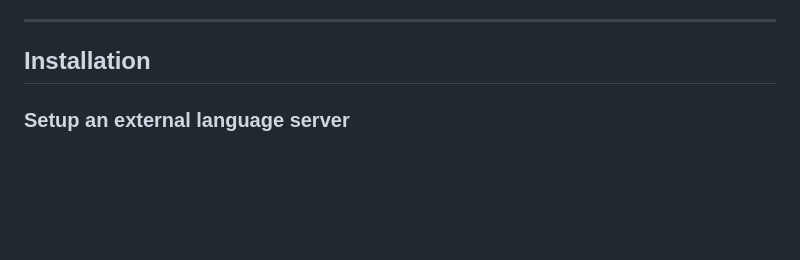
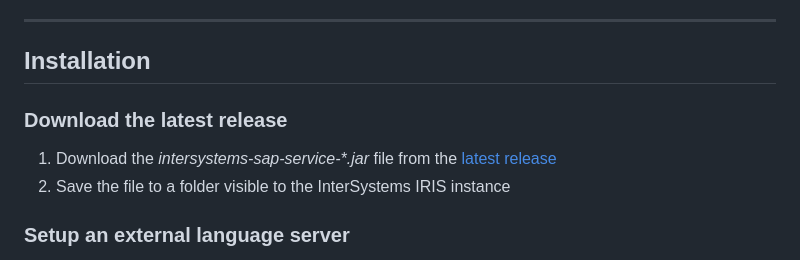
Before and after one commit to intersystems-dach/intersystems-sap-service, a Markdown page: README.md, the part around the change. Rendered like a GitHub page; blank space fills up the shorter version.

```diff
--- a/README.md
+++ b/README.md
@@ -54,6 +54,11 @@ An InterSystems SAP Business Service to receive from a SAP System.
 ---
 
 ## Installation
+
+### Download the latest release
+
+1. Download the _intersystems-sap-service-\*.jar_ file from the [latest release](https://github.com/phil1436/intersystems-sap-service/releases/latest)
+2. Save the file to a folder visible to the InterSystems IRIS instance
 
 ### Setup an external language server
 
```
